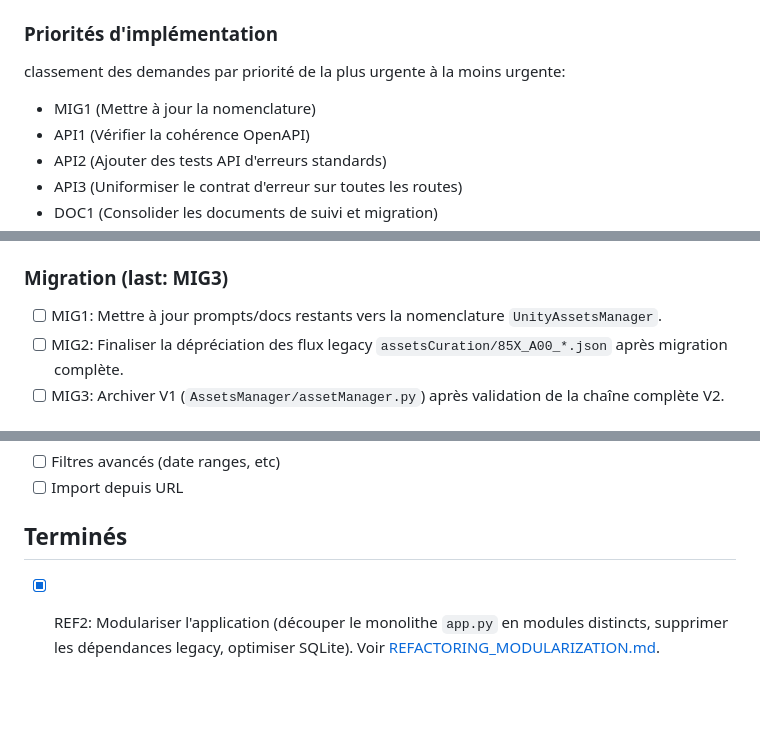
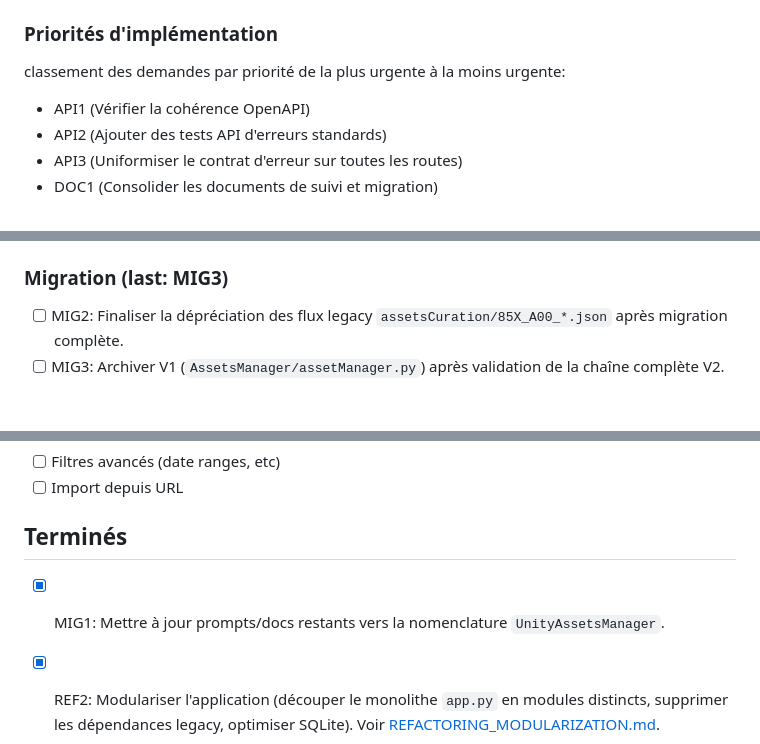
Before and after one commit to LaurentOngaro/UnityAssetsManager, a Markdown page: TODO.md, 3 parts joined by grey strips. Rendered like a GitHub page; blank space fills up the shorter version.

```diff
--- a/TODO.md
+++ b/TODO.md
@@ -12,7 +12,6 @@ Pour plus de détails sur l'implémentation de ces modifications, consulter le f
 
 classement des demandes par priorité de la plus urgente à la moins urgente:
 
-- MIG1 (Mettre à jour la nomenclature)
 - API1 (Vérifier la cohérence OpenAPI)
 - API2 (Ajouter des tests API d'erreurs standards)
 - API3 (Uniformiser le contrat d'erreur sur toutes les routes)
@@ -57,7 +56,6 @@ classement des demandes par priorité de la plus urgente à la moins urgente:
 
 ### Migration (last: MIG3)
 
-- [ ] MIG1: Mettre à jour prompts/docs restants vers la nomenclature `UnityAssetsManager`.
 - [ ] MIG2: Finaliser la dépréciation des flux legacy `assetsCuration/85X_A00_*.json` après migration complète.
 - [ ] MIG3: Archiver V1 (`AssetsManager/assetManager.py`) après validation de la chaîne complète V2.
 
@@ -75,6 +73,7 @@ classement des demandes par priorité de la plus urgente à la moins urgente:
 
 ## Terminés
 
+- [x] MIG1: Mettre à jour prompts/docs restants vers la nomenclature `UnityAssetsManager`.
 - [x] REF2: Modulariser l'application (découper le monolithe `app.py` en modules distincts, supprimer les dépendances legacy, optimiser SQLite). Voir [REFACTORING_MODULARIZATION.md](./_helpers/REFACTORING_MODULARIZATION.md).
 - [x] CI1: déplacer `config.json` en `config/config.json`
 - [x] CI2: Initialiser des dépôts Git locaux dédiés pour UnityAssetsManager et FabAssetsManager (commit initial effectué).
```
Also changed, not shown: _helpers/PLAN_ACTIONS.md (+10 -13 lines).
